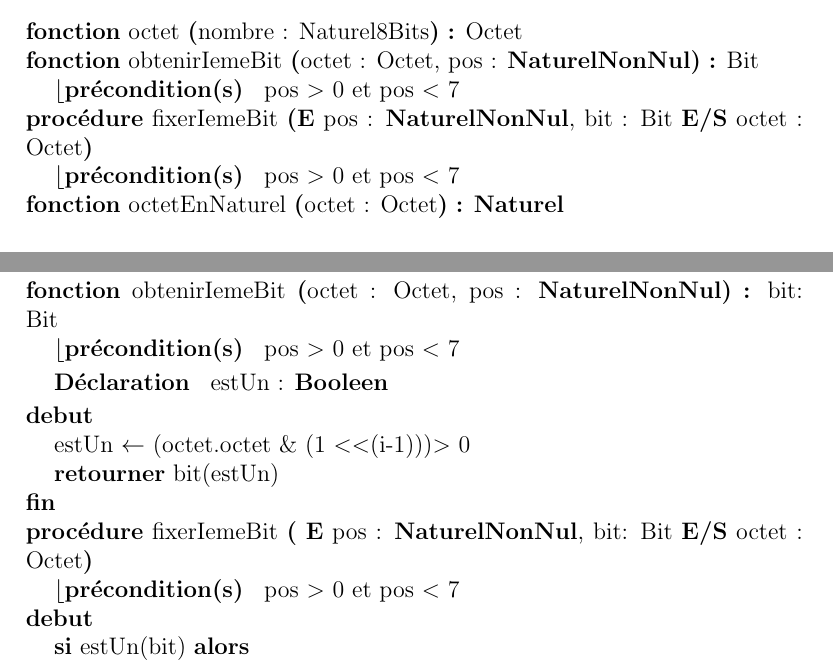
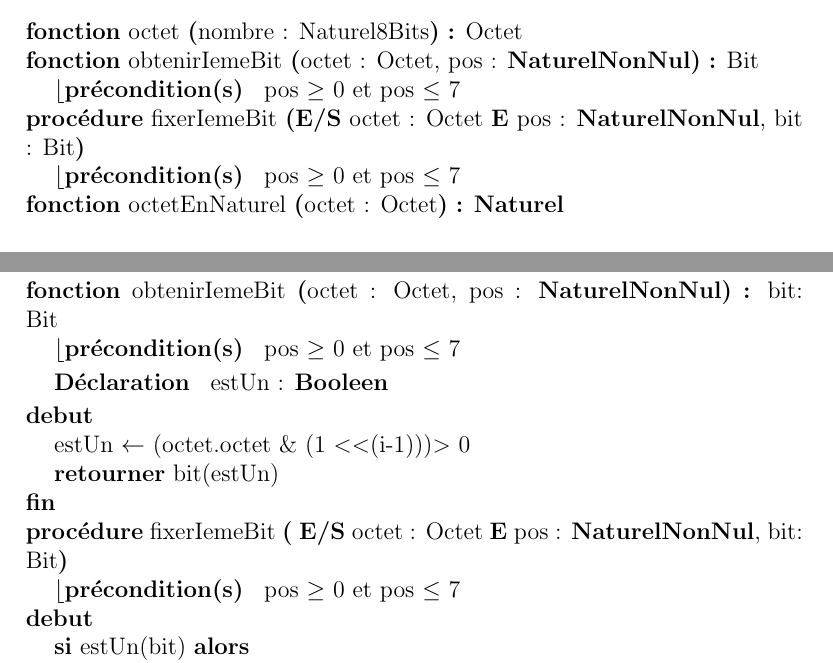
Before and after one commit to nlegendree/huffman, a LaTeX document (report/Rapport.tex, which reads report/conception_detaillee/cd_octet.tex, report/conception_preliminaire/cp_Octet.tex): two parts of pages 6 and 10 of 13, joined at a grey line, cut so that both start at the same text. Compiled offline with pdfLaTeX.

Commit message:
homogéinisation octet latex

```diff
--- a/report/conception_detaillee/cd_octet.tex
+++ b/report/conception_detaillee/cd_octet.tex
@@ -14,16 +14,16 @@
 
 \fonction{obtenirIemeBit}
     {octet : Octet, pos : \naturelNonNul}{bit: Bit}
-    {pos $>$ 0 et pos $<$ 7}{estUn : \booleen}
+    {pos $\geq$ 0 et pos $\leq$ 7}{estUn : \booleen}
 {
     \affecter{estUn}{(\champ{octet}{octet} \& (1 \textless \textless (i-1)))$>$ 0}
     \retourner{bit(estUn)}
 }
 
 \procedure{fixerIemeBit}{
-    \paramEntree{pos : \naturelNonNul, bit: Bit}
-    \paramEntreeSortie{octet : Octet}}
-    {pos $>$ 0 et pos $<$ 7}{}
+    \paramEntreeSortie{octet : Octet}
+    \paramEntree{pos : \naturelNonNul, bit: Bit}}
+    {pos $\geq$ 0 et pos $\leq$ 7}{}
 {
     \sialorssinon{estUn(bit)}{
         \affecter{\champ{octet}{octet}}{\champ{octet}{octet} | (1 \textless \textless (i-1))}
--- a/report/conception_preliminaire/cp_Octet.tex
+++ b/report/conception_preliminaire/cp_Octet.tex
@@ -6,12 +6,12 @@
 
     \signatureFonction{obtenirIemeBit}
         {octet : Octet, pos : \naturelNonNul}{Bit}
-        {pos $>$ 0 et pos $<$ 7}
+        {pos $\geq$ 0 et pos $\leq$ 7}
 
     \signatureProcedure{fixerIemeBit}
-        {\paramEntree{pos : \naturelNonNul, bit : Bit}
-        \paramEntreeSortie{octet : Octet}}
-        {pos $>$ 0 et pos $<$ 7}
+        {\paramEntreeSortie{octet : Octet}
+        \paramEntree{pos : \naturelNonNul, bit : Bit}}
+        {pos $\geq$ 0 et pos $\leq$ 7}
 
     \signatureFonction{octetEnNaturel}
         {octet : Octet}{\naturel}
```
